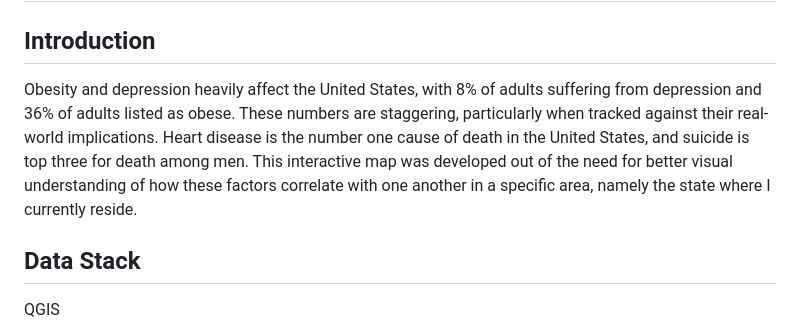
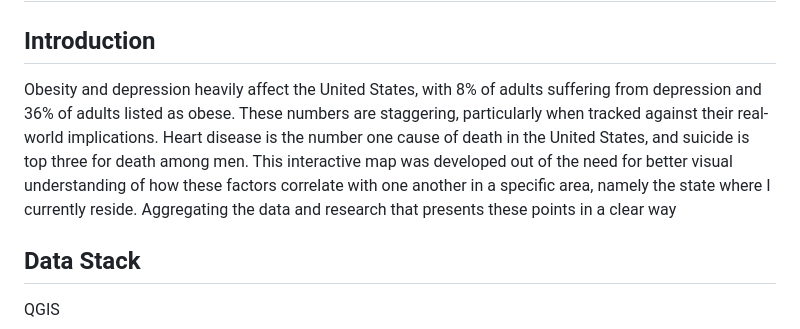
Before and after one commit to willchilders1/Depression-and-Obesity-in-Massachusetts-A-Comparison, a Markdown page: README.MD, the part around the change printed below. GitHub-like rendering.

```diff
--- a/README.MD
+++ b/README.MD
@@ -1,6 +1,6 @@
 # Depression and Obesity in Massachusetts: A Comparison
 ## **Introduction**
-Obesity and depression heavily affect the United States, with 8% of adults suffering from depression and 36% of adults listed as obese. These numbers are staggering, particularly when tracked against their real-world implications. Heart disease is the number one cause of death in the United States, and suicide is top three for death among men. This interactive map was developed out of the need for better visual understanding of how these factors correlate with one another in a specific area, namely the state where I currently reside.
+Obesity and depression heavily affect the United States, with 8% of adults suffering from depression and 36% of adults listed as obese. These numbers are staggering, particularly when tracked against their real-world implications. Heart disease is the number one cause of death in the United States, and suicide is top three for death among men. This interactive map was developed out of the need for better visual understanding of how these factors correlate with one another in a specific area, namely the state where I currently reside. Aggregating the data and research that presents these points in a clear way
 
 
 ## **Data Stack**
```
Also changed, not shown: other parts of README.MD (+1 -0 lines).
